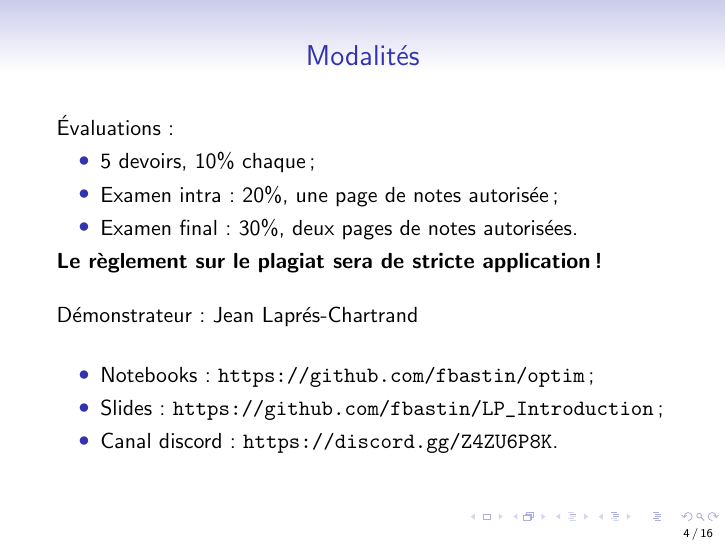
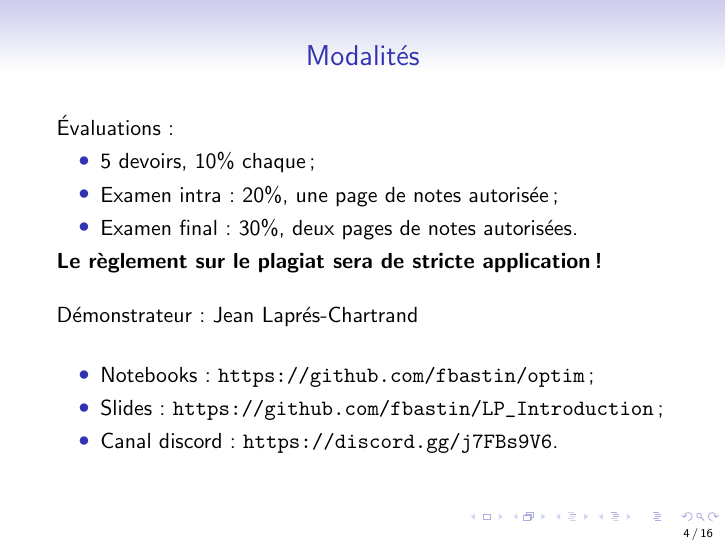
Before and after one commit to fbastin/LP_Introduction, LaTeX slides (0. Intro.tex): page 4 of 16. Compiled offline with pdfLaTeX.

Commit message:
Correction of the Discord link.

```diff
--- a/0. Intro.tex
+++ b/0. Intro.tex
@@ -92,7 +92,7 @@ Notebooks: \url{https://github.com/fbastin/optim};
 \item
 Slides: \url{https://github.com/fbastin/LP_Introduction};
 \item
-Canal discord: \url{https://discord.gg/Z4ZU6P8K}.
+Canal discord: \url{https://discord.gg/j7FBs9V6}.
 \end{itemize}
 
 \end{frame}
```
Also changed, not shown: 0. Intro.pdf.
